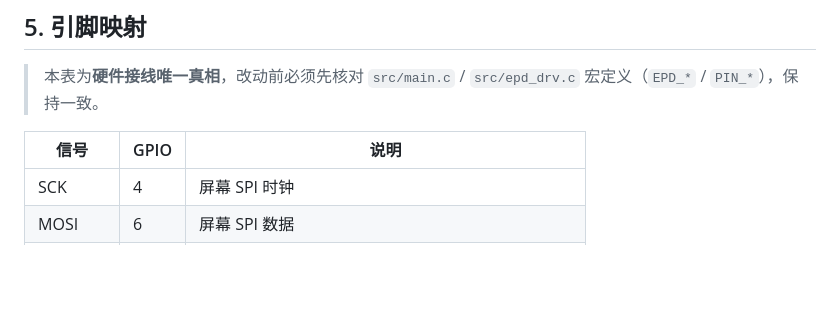
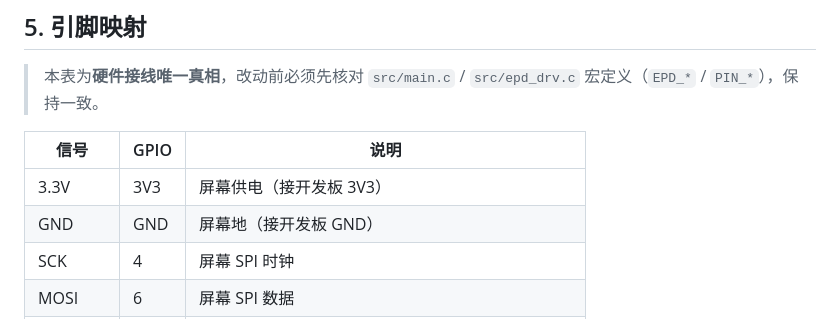
Before and after one commit to mccding/huaweimoink, a Markdown page: docs/CONTRACT.md, the part around the change. Rendered like a GitHub page; blank space fills up the shorter version.

```diff
--- a/docs/CONTRACT.md
+++ b/docs/CONTRACT.md
@@ -104,6 +104,8 @@
 
 | 信号 | GPIO | 说明 |
 |---|---|---|
+| 3.3V | 3V3 | 屏幕供电（接开发板 3V3） |
+| GND | GND | 屏幕地（接开发板 GND） |
 | SCK | 4 | 屏幕 SPI 时钟 |
 | MOSI | 6 | 屏幕 SPI 数据 |
 | CS | 7 | 屏幕片选 |
```
Also changed, not shown: README.md (+2 -0 lines), docs/入门教程.md (+1 -1 lines).
